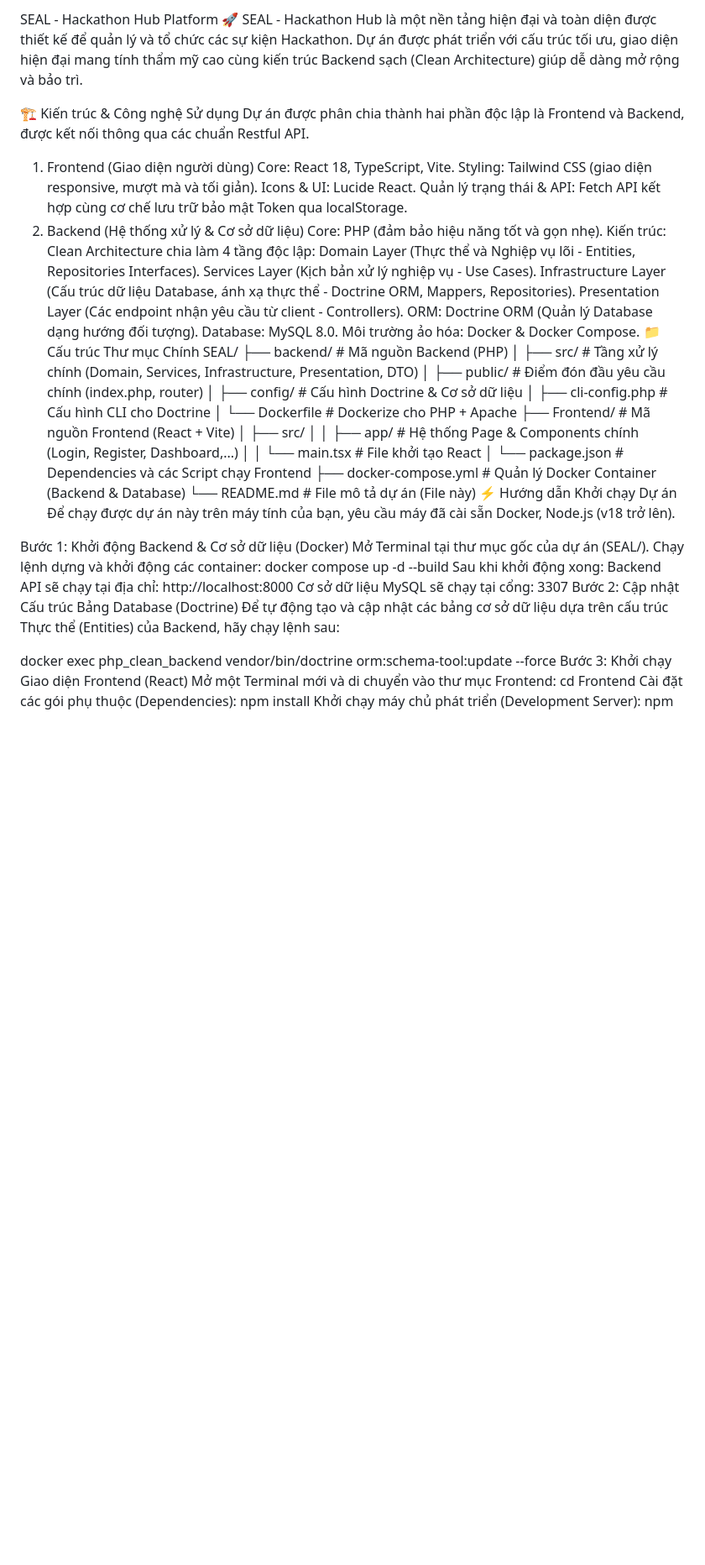
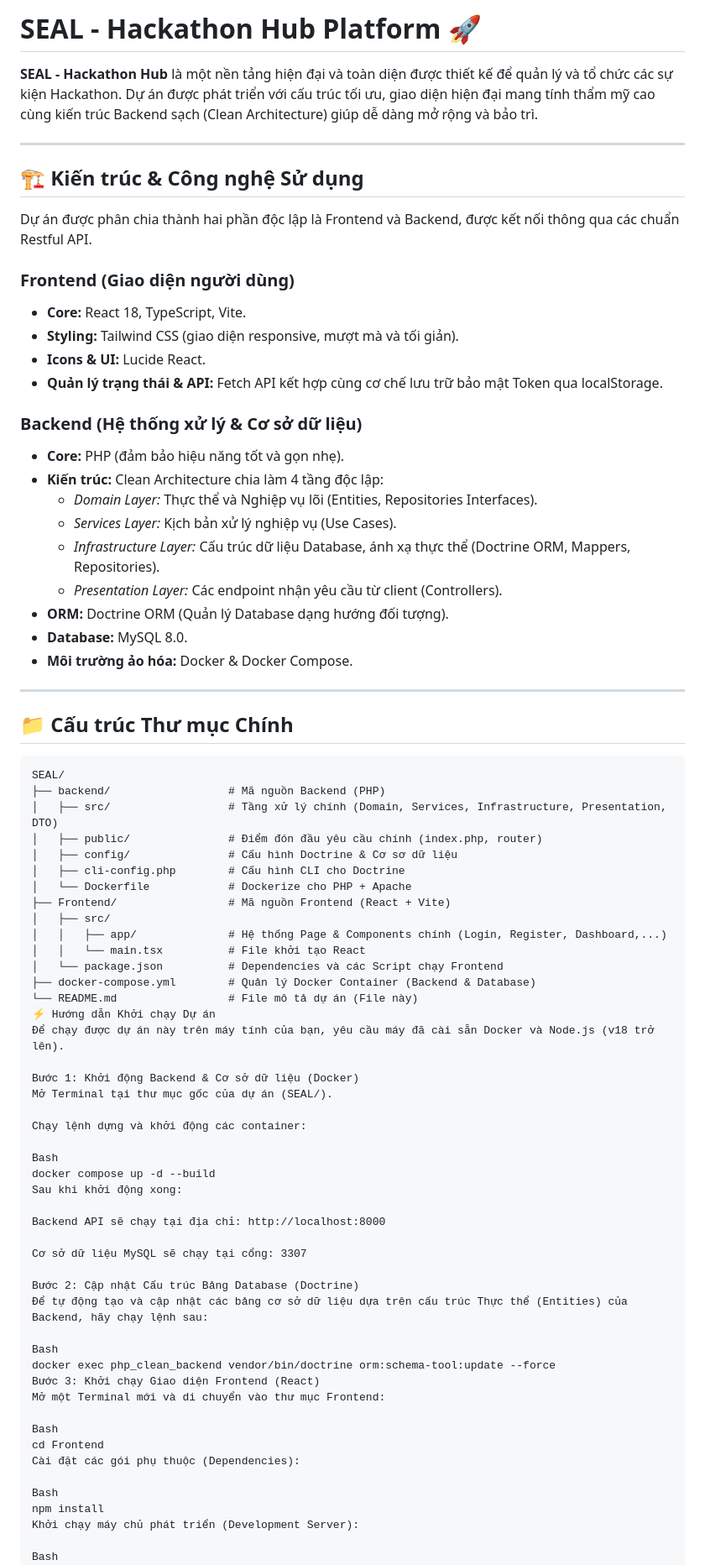
Before and after one commit to lkhkvn/SEAL-Software-Engineering-Hackathon-Management-System, a Markdown page: README.md, the part around one of its changes. Shown at 84% size. Drawn GitHub-style; blank space fills up the shorter version.

````diff
--- a/README.md
+++ b/README.md
@@ -1,58 +1,81 @@
-SEAL - Hackathon Hub Platform 🚀
-SEAL - Hackathon Hub là một nền tảng hiện đại và toàn diện được thiết kế để quản lý và tổ chức các sự kiện Hackathon. Dự án được phát triển với cấu trúc tối ưu, giao diện hiện đại mang tính thẩm mỹ cao cùng kiến trúc Backend sạch (Clean Architecture) giúp dễ dàng mở rộng và bảo trì.
+# SEAL - Hackathon Hub Platform 🚀
 
-🏗️ Kiến trúc & Công nghệ Sử dụng
+**SEAL - Hackathon Hub** là một nền tảng hiện đại và toàn diện được thiết kế để quản lý và tổ chức các sự kiện Hackathon. Dự án được phát triển với cấu trúc tối ưu, giao diện hiện đại mang tính thẩm mỹ cao cùng kiến trúc Backend sạch (Clean Architecture) giúp dễ dàng mở rộng và bảo trì.
+
+---
+
+## 🏗️ Kiến trúc & Công nghệ Sử dụng
+
 Dự án được phân chia thành hai phần độc lập là Frontend và Backend, được kết nối thông qua các chuẩn Restful API.
 
-1. Frontend (Giao diện người dùng)
-Core: React 18, TypeScript, Vite.
-Styling: Tailwind CSS (giao diện responsive, mượt mà và tối giản).
-Icons & UI: Lucide React.
-Quản lý trạng thái & API: Fetch API kết hợp cùng cơ chế lưu trữ bảo mật Token qua localStorage.
-2. Backend (Hệ thống xử lý & Cơ sở dữ liệu)
-Core: PHP (đảm bảo hiệu năng tốt và gọn nhẹ).
-Kiến trúc: Clean Architecture chia làm 4 tầng độc lập:
-Domain Layer (Thực thể và Nghiệp vụ lõi - Entities, Repositories Interfaces).
-Services Layer (Kịch bản xử lý nghiệp vụ - Use Cases).
-Infrastructure Layer (Cấu trúc dữ liệu Database, ánh xạ thực thể - Doctrine ORM, Mappers, Repositories).
-Presentation Layer (Các endpoint nhận yêu cầu từ client - Controllers).
-ORM: Doctrine ORM (Quản lý Database dạng hướng đối tượng).
-Database: MySQL 8.0.
-Môi trường ảo hóa: Docker & Docker Compose.
-📁 Cấu trúc Thư mục Chính
+### Frontend (Giao diện người dùng)
+* **Core:** React 18, TypeScript, Vite.
+* **Styling:** Tailwind CSS (giao diện responsive, mượt mà và tối giản).
+* **Icons & UI:** Lucide React.
+* **Quản lý trạng thái & API:** Fetch API kết hợp cùng cơ chế lưu trữ bảo mật Token qua localStorage.
+
+### Backend (Hệ thống xử lý & Cơ sở dữ liệu)
+* **Core:** PHP (đảm bảo hiệu năng tốt và gọn nhẹ).
+* **Kiến trúc:** Clean Architecture chia làm 4 tầng độc lập:
+  * *Domain Layer:* Thực thể và Nghiệp vụ lõi (Entities, Repositories Interfaces).
+  * *Services Layer:* Kịch bản xử lý nghiệp vụ (Use Cases).
+  * *Infrastructure Layer:* Cấu trúc dữ liệu Database, ánh xạ thực thể (Doctrine ORM, Mappers, Repositories).
+  * *Presentation Layer:* Các endpoint nhận yêu cầu từ client (Controllers).
+* **ORM:** Doctrine ORM (Quản lý Database dạng hướng đối tượng).
+* **Database:** MySQL 8.0.
+* **Môi trường ảo hóa:** Docker & Docker Compose.
+
+---
+
+## 📁 Cấu trúc Thư mục Chính
+
+```text
 SEAL/
-├── backend/               # Mã nguồn Backend (PHP)
-│   ├── src/               # Tầng xử lý chính (Domain, Services, Infrastructure, Presentation, DTO)
-│   ├── public/            # Điểm đón đầu yêu cầu chính (index.php, router)
-│   ├── config/            # Cấu hình Doctrine & Cơ sở dữ liệu
-│   ├── cli-config.php     # Cấu hình CLI cho Doctrine
-│   └── Dockerfile         # Dockerize cho PHP + Apache
-├── Frontend/              # Mã nguồn Frontend (React + Vite)
+├── backend/                  # Mã nguồn Backend (PHP)
+│   ├── src/                  # Tầng xử lý chính (Domain, Services, Infrastructure, Presentation, DTO)
+│   ├── public/               # Điểm đón đầu yêu cầu chính (index.php, router)
+│   ├── config/               # Cấu hình Doctrine & Cơ sơ dữ liệu
+│   ├── cli-config.php        # Cấu hình CLI cho Doctrine
+│   └── Dockerfile            # Dockerize cho PHP + Apache
+├── Frontend/                 # Mã nguồn Frontend (React + Vite)
 │   ├── src/
-│   │   ├── app/           # Hệ thống Page & Components chính (Login, Register, Dashboard,...)
-│   │   └── main.tsx       # File khởi tạo React
-│   └── package.json       # Dependencies và các Script chạy Frontend
-├── docker-compose.yml     # Quản lý Docker Container (Backend & Database)
-└── README.md              # File mô tả dự án (File này)
+│   │   ├── app/              # Hệ thống Page & Components chính (Login, Register, Dashboard,...)
+│   │   └── main.tsx          # File khởi tạo React
+│   └── package.json          # Dependencies và các Script chạy Frontend
+├── docker-compose.yml        # Quản lý Docker Container (Backend & Database)
+└── README.md                 # File mô tả dự án (File này)
 ⚡ Hướng dẫn Khởi chạy Dự án
-Để chạy được dự án này trên máy tính của bạn, yêu cầu máy đã cài sẵn Docker, Node.js (v18 trở lên).
+Để chạy được dự án này trên máy tính của bạn, yêu cầu máy đã cài sẵn Docker và Node.js (v18 trở lên).
 
 Bước 1: Khởi động Backend & Cơ sở dữ liệu (Docker)
 Mở Terminal tại thư mục gốc của dự án (SEAL/).
+
 Chạy lệnh dựng và khởi động các container:
+
+Bash
 docker compose up -d --build
 Sau khi khởi động xong:
+
 Backend API sẽ chạy tại địa chỉ: http://localhost:8000
+
 Cơ sở dữ liệu MySQL sẽ chạy tại cổng: 3307
+
 Bước 2: Cập nhật Cấu trúc Bảng Database (Doctrine)
 Để tự động tạo và cập nhật các bảng cơ sở dữ liệu dựa trên cấu trúc Thực thể (Entities) của Backend, hãy chạy lệnh sau:
 
+Bash
 docker exec php_clean_backend vendor/bin/doctrine orm:schema-tool:update --force
 Bước 3: Khởi chạy Giao diện Frontend (React)
 Mở một Terminal mới và di chuyển vào thư mục Frontend:
+
+Bash
 cd Frontend
 Cài đặt các gói phụ thuộc (Dependencies):
+
+Bash
 npm install
 Khởi chạy máy chủ phát triển (Development Server):
+
+Bash
 npm run dev
 Truy cập giao diện Web trên trình duyệt theo địa chỉ mặc định của Vite: http://localhost:5173/
````
Also changed, not shown: other parts of README.md (+12 -94 lines).
